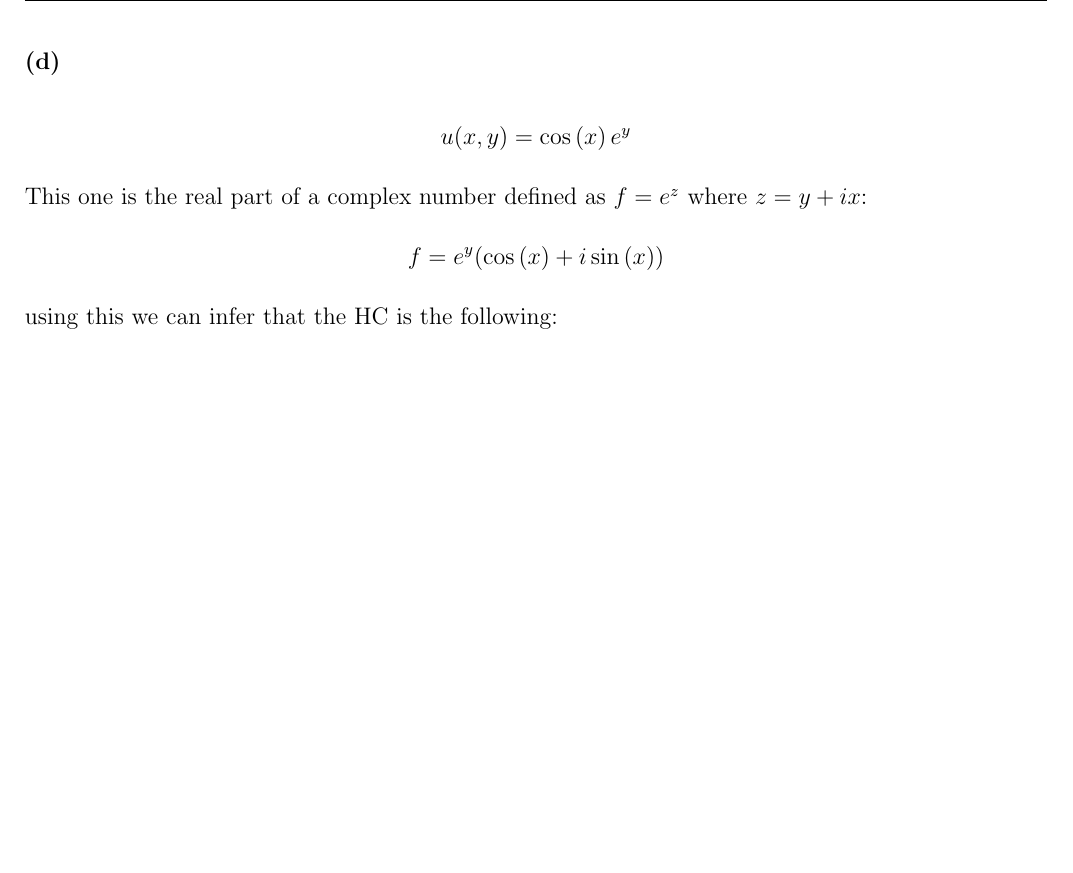
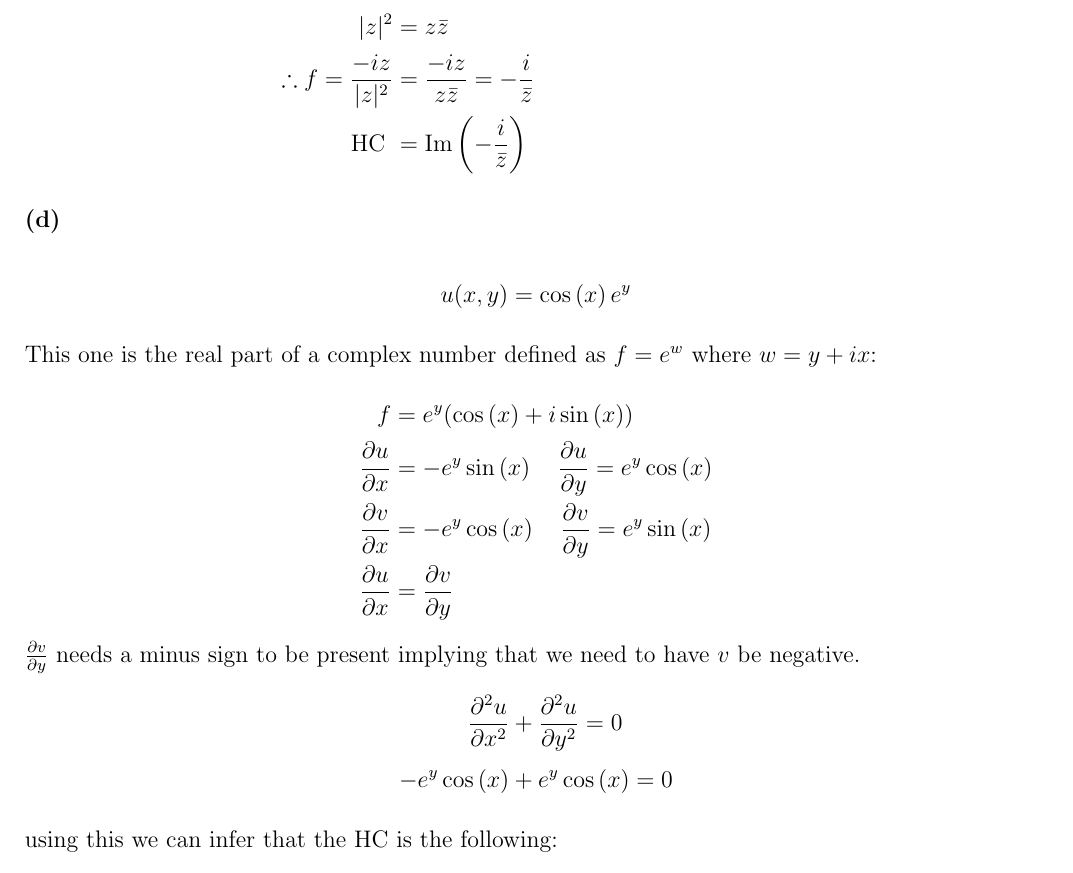
Before and after one commit to Mgomez-01/math_3160, a LaTeX document (worksheets/ws6/main.tex): part of page 4 of 5, cut at the place of the change, the shorter picture padded with empty space. Compiled offline with pdfLaTeX.

Commit message:
updating worksheet. only second problem left

```diff
--- a/worksheets/ws6/main.tex
+++ b/worksheets/ws6/main.tex
@@ -142,5 +142,8 @@ This appears to be a form that looks to be related to a complex number divided b
 Rotating it by $i$:
 \begin{align*}
   \frac{-iz}{|z|^2} &= -i\frac{x+iy}{x^2+y^2} = -i\frac{x}{x^2+y^2} -i^2\frac{y}{x^2+y^2}\\
-  &= \frac{y}{x^2+y^2}-i\frac{x}{x^2+y^2}
+                    &= \frac{y}{x^2+y^2}-i\frac{x}{x^2+y^2}\\
+  |z|^2 &= z\bar z \\
+  \therefore f = \frac{-iz}{|z|^2} &= \frac{-iz}{z\bar z} = -\frac{i}{\bar z}\\
+  \text{HC } &= \text{Im}\left(-\frac{i}{\bar z}\right)
 \end{align*}
@@ -149,9 +151,17 @@ Rotating it by $i$:
 \begin{align*}
   u(x,y) &= \cos{x}e^y
 \end{align*}
-This one is the real part of a complex number defined as $f = e^z$ where $z = y+ix$:
+This one is the real part of a complex number defined as $f = e^w$ where $w = y+ix$:
 \begin{align*}
-  f = e^y(\cos{x}+i\sin{x})
+  f &= e^y(\cos{x}+i\sin{x}) \\
+  \parder{u}{x} &= -e^y\sin{x} \quad \parder{u}{y} = e^y\cos{x}\\
+  \parder{v}{x} &= -e^y\cos{x} \quad \parder{v}{y} = e^y\sin{x}\\
+  \parder{u}{x} &= \parder{v}{y}
+\end{align*}
+$\parder{v}{y}$ needs a minus sign to be present implying that we need to have $v$ be negative.
+\begin{align*}
+  \secparder{u}{x} &+ \secparder{u}{y} = 0  \\
+  -e^y\cos{x} &+ e^y\cos{x} = 0
 \end{align*}
 using this we can infer that the HC is the following:
 \begin{align*}
```
Also changed, not shown: worksheets/ws6/main.pdf, worksheets/ws6/main.tex (5 more changed lines).
